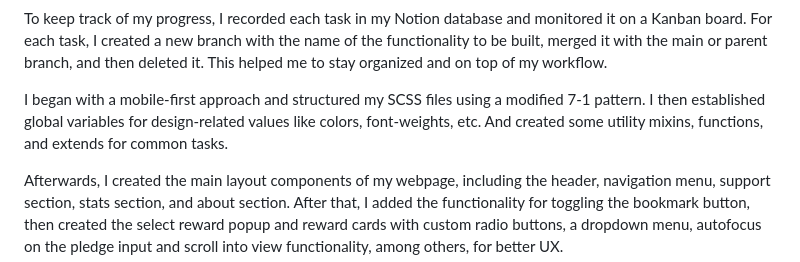
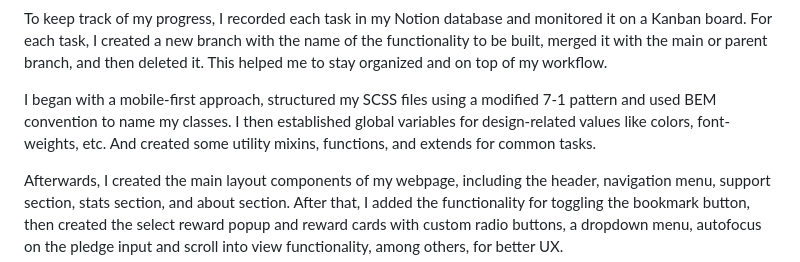
Before and after one commit to dtriana18/Crowdfunding-Product-Page, a Markdown page: README.md, the part around the change. Rendered like a GitHub page.

```diff
--- a/README.md
+++ b/README.md
@@ -48,7 +48,7 @@ This is the BEST solution to the Frontend Mentor's "Crowdfunding product page" c
 
 To keep track of my progress, I recorded each task in my Notion database and monitored it on a Kanban board. For each task, I created a new branch with the name of the functionality to be built, merged it with the main or parent branch, and then deleted it. This helped me to stay organized and on top of my workflow.
 
-I began with a mobile-first approach and structured my SCSS files using a modified 7-1 pattern. I then established global variables for design-related values like colors, font-weights, etc. And created some utility mixins, functions, and extends for common tasks.
+I began with a mobile-first approach, structured my SCSS files using a modified 7-1 pattern and used BEM convention to name my classes. I then established global variables for design-related values like colors, font-weights, etc. And created some utility mixins, functions, and extends for common tasks.
 
 Afterwards, I created the main layout components of my webpage, including the header, navigation menu, support section, stats section, and about section. After that, I added the functionality for toggling the bookmark button, then created the select reward popup and reward cards with custom radio buttons, a dropdown menu, autofocus on the pledge input and scroll into view functionality, among others, for better UX.
 
```
